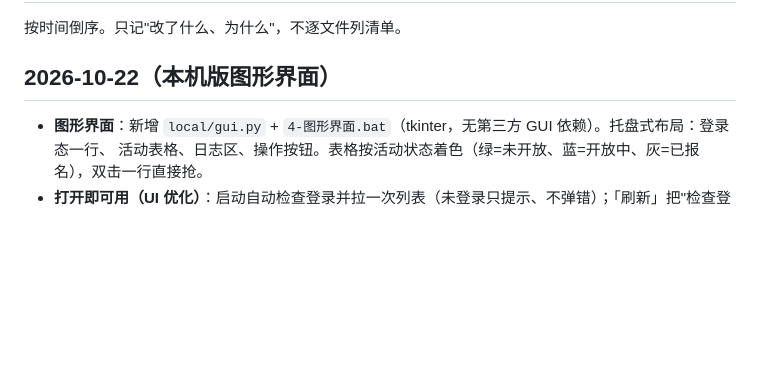
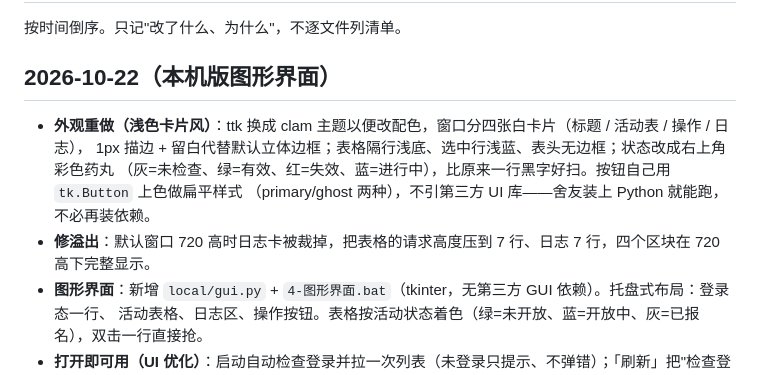
Before and after one commit to ShenTingBai/tjise-activity-watch, a Markdown page: CHANGELOG.md, the part around the change. Drawn GitHub-style; blank space fills up the shorter version.

```diff
--- a/CHANGELOG.md
+++ b/CHANGELOG.md
@@ -4,6 +4,11 @@
 
 ## 2026-10-22（本机版图形界面）
 
+- **外观重做（浅色卡片风）**：ttk 换成 clam 主题以便改配色，窗口分四张白卡片（标题 / 活动表 / 操作 / 日志），
+  1px 描边 + 留白代替默认立体边框；表格隔行浅底、选中行浅蓝、表头无边框；状态改成右上角彩色药丸
+  （灰=未检查、绿=有效、红=失效、蓝=进行中），比原来一行黑字好扫。按钮自己用 `tk.Button` 上色做扁平样式
+  （primary/ghost 两种），不引第三方 UI 库——舍友装上 Python 就能跑，不必再装依赖。
+- **修溢出**：默认窗口 720 高时日志卡被裁掉，把表格的请求高度压到 7 行、日志 7 行，四个区块在 720 高下完整显示。
 - **图形界面**：新增 `local/gui.py` + `4-图形界面.bat`（tkinter，无第三方 GUI 依赖）。托盘式布局：登录态一行、
   活动表格、日志区、操作按钮。表格按活动状态着色（绿=未开放、蓝=开放中、灰=已报名），双击一行直接抢。
 - **打开即可用（UI 优化）**：启动自动检查登录并拉一次列表（未登录只提示、不弹错）；「刷新」把"检查登录 + 拉列表"
```
Also changed, not shown: local/gui-preview.png, 1 other file.
